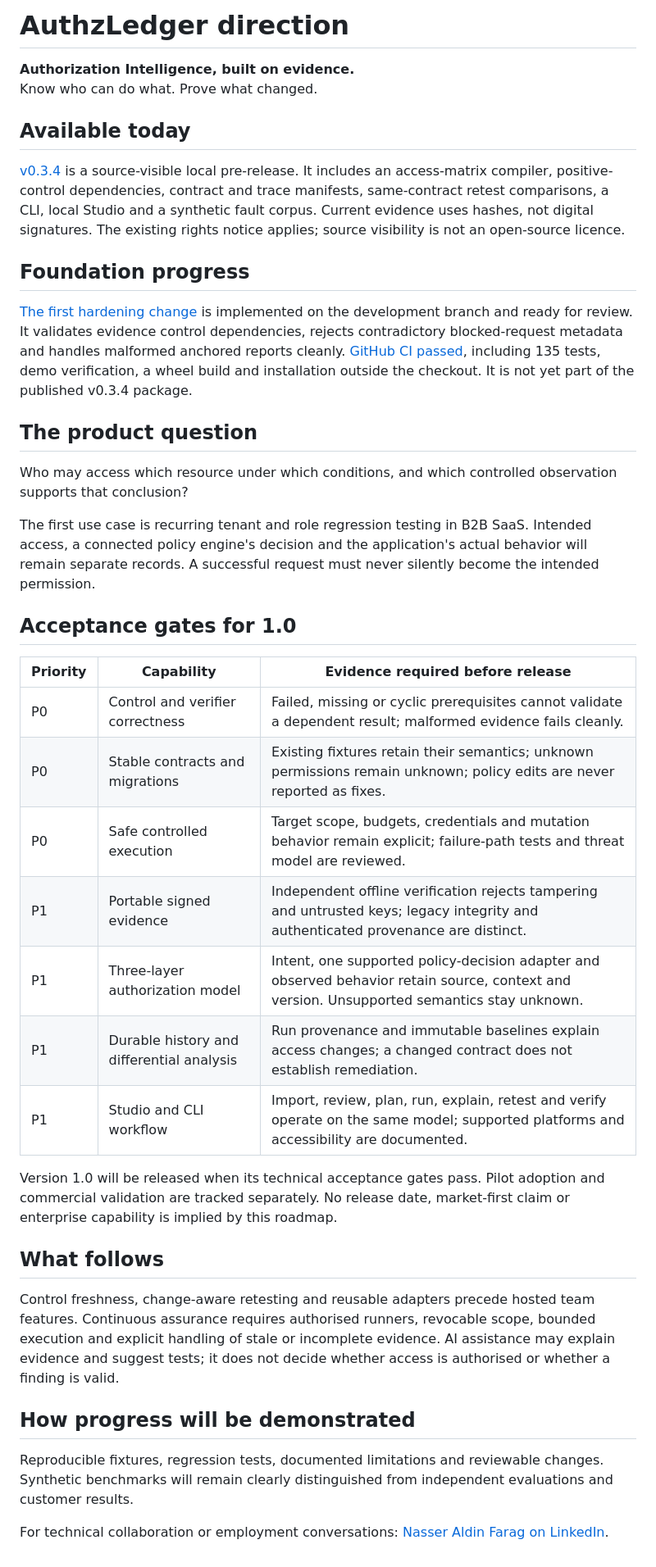
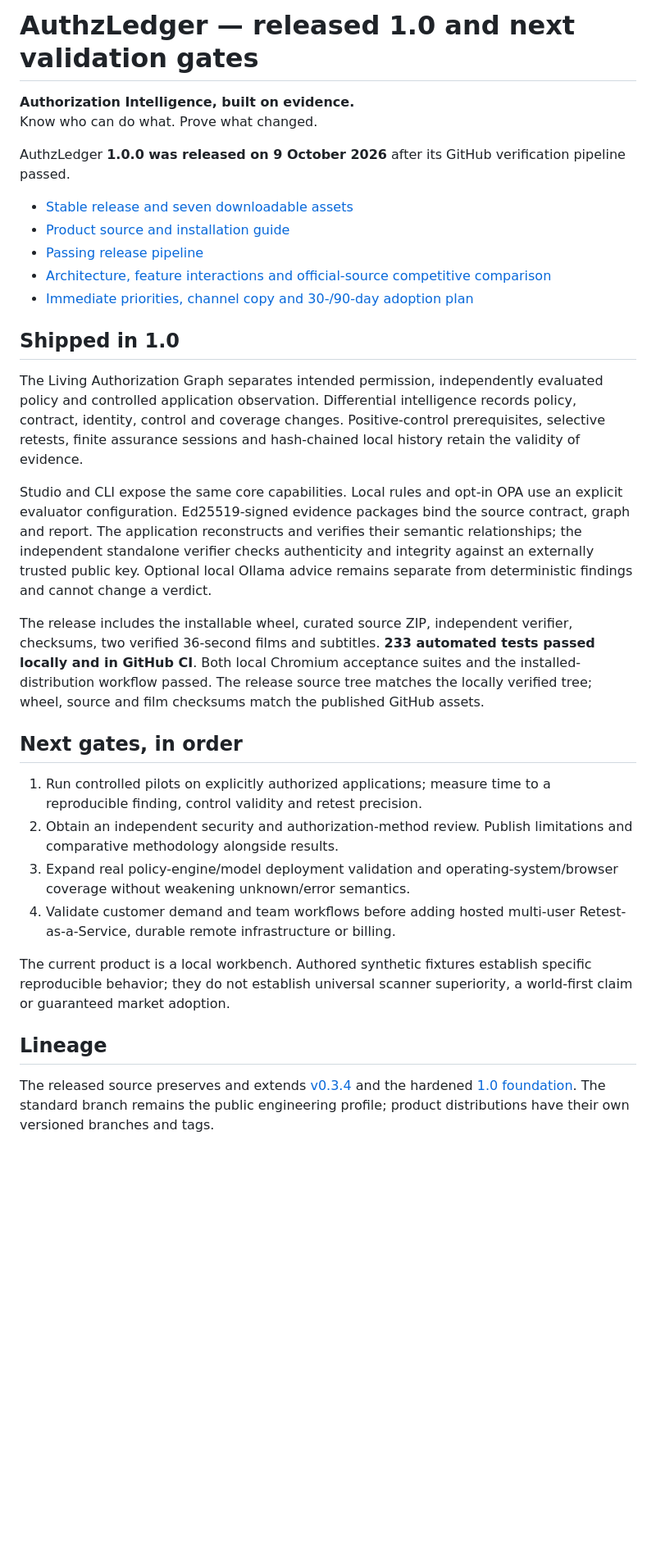
Before and after one commit to 0xFarag/0xFarag, a Markdown page: AUTHZLEDGER_DIRECTION.md, the part around the change. Shown at 82% size. GitHub-like rendering; blank space fills up the shorter version.

Commit message:
Record released AuthzLedger 1.0 and prioritized validation gates

```diff
--- a/AUTHZLEDGER_DIRECTION.md
+++ b/AUTHZLEDGER_DIRECTION.md
@@ -1,42 +1,33 @@
-# AuthzLedger direction
+# AuthzLedger — released 1.0 and next validation gates
 
 **Authorization Intelligence, built on evidence.**
 Know who can do what. Prove what changed.
 
-## Available today
+AuthzLedger **1.0.0 was released on 9 October 2026** after its GitHub verification pipeline passed.
 
-[v0.3.4](https://github.com/0xFarag/0xFarag/releases/tag/v0.3.4) is a source-visible local pre-release. It includes an access-matrix compiler, positive-control dependencies, contract and trace manifests, same-contract retest comparisons, a CLI, local Studio and a synthetic fault corpus. Current evidence uses hashes, not digital signatures. The existing rights notice applies; source visibility is not an open-source licence.
+- [Stable release and seven downloadable assets](https://github.com/0xFarag/0xFarag/releases/tag/v1.0.0)
+- [Product source and installation guide](https://github.com/0xFarag/0xFarag/tree/authzledger-v1.0.0)
+- [Passing release pipeline](https://github.com/0xFarag/0xFarag/actions/runs/37874324250)
+- [Architecture, feature interactions and official-source competitive comparison](https://github.com/0xFarag/0xFarag/blob/authzledger-v1.0.0/docs/product-1.0.md)
+- [Immediate priorities, channel copy and 30-/90-day adoption plan](https://github.com/0xFarag/0xFarag/blob/authzledger-v1.0.0/docs/launch-1.0.md)
 
-## Foundation progress
+## Shipped in 1.0
 
-[The first hardening change](https://github.com/0xFarag/0xFarag/pull/1) is implemented on the development branch and ready for review. It validates evidence control dependencies, rejects contradictory blocked-request metadata and handles malformed anchored reports cleanly. [GitHub CI passed](https://github.com/0xFarag/0xFarag/actions/runs/37869081944), including 135 tests, demo verification, a wheel build and installation outside the checkout. It is not yet part of the published v0.3.4 package.
+The Living Authorization Graph separates intended permission, independently evaluated policy and controlled application observation. Differential intelligence records policy, contract, identity, control and coverage changes. Positive-control prerequisites, selective retests, finite assurance sessions and hash-chained local history retain the validity of evidence.
 
-## The product question
+Studio and CLI expose the same core capabilities. Local rules and opt-in OPA use an explicit evaluator configuration. Ed25519-signed evidence packages bind the source contract, graph and report. The application reconstructs and verifies their semantic relationships; the independent standalone verifier checks authenticity and integrity against an externally trusted public key. Optional local Ollama advice remains separate from deterministic findings and cannot change a verdict.
 
-Who may access which resource under which conditions, and which controlled observation supports that conclusion?
+The release includes the installable wheel, curated source ZIP, independent verifier, checksums, two verified 36-second films and subtitles. **233 automated tests passed locally and in GitHub CI**. Both local Chromium acceptance suites and the installed-distribution workflow passed. The release source tree matches the locally verified tree; wheel, source and film checksums match the published GitHub assets.
 
-The first use case is recurring tenant and role regression testing in B2B SaaS. Intended access, a connected policy engine's decision and the application's actual behavior will remain separate records. A successful request must never silently become the intended permission.
+## Next gates, in order
 
-## Acceptance gates for 1.0
+1. Run controlled pilots on explicitly authorized applications; measure time to a reproducible finding, control validity and retest precision.
+2. Obtain an independent security and authorization-method review. Publish limitations and comparative methodology alongside results.
+3. Expand real policy-engine/model deployment validation and operating-system/browser coverage without weakening unknown/error semantics.
+4. Validate customer demand and team workflows before adding hosted multi-user Retest-as-a-Service, durable remote infrastructure or billing.
 
-| Priority | Capability | Evidence required before release |
-| --- | --- | --- |
-| P0 | Control and verifier correctness | Failed, missing or cyclic prerequisites cannot validate a dependent result; malformed evidence fails cleanly. |
-| P0 | Stable contracts and migrations | Existing fixtures retain their semantics; unknown permissions remain unknown; policy edits are never reported as fixes. |
-| P0 | Safe controlled execution | Target scope, budgets, credentials and mutation behavior remain explicit; failure-path tests and threat model are reviewed. |
-| P1 | Portable signed evidence | Independent offline verification rejects tampering and untrusted keys; legacy integrity and authenticated provenance are distinct. |
-| P1 | Three-layer authorization model | Intent, one supported policy-decision adapter and observed behavior retain source, context and version. Unsupported semantics stay unknown. |
-| P1 | Durable history and differential analysis | Run provenance and immutable baselines explain access changes; a changed contract does not establish remediation. |
-| P1 | Studio and CLI workflow | Import, review, plan, run, explain, retest and verify operate on the same model; supported platforms and accessibility are documented. |
+The current product is a local workbench. Authored synthetic fixtures establish specific reproducible behavior; they do not establish universal scanner superiority, a world-first claim or guaranteed market adoption.
 
-Version 1.0 will be released when its technical acceptance gates pass. Pilot adoption and commercial validation are tracked separately. No release date, market-first claim or enterprise capability is implied by this roadmap.
+## Lineage
 
-## What follows
-
-Control freshness, change-aware retesting and reusable adapters precede hosted team features. Continuous assurance requires authorised runners, revocable scope, bounded execution and explicit handling of stale or incomplete evidence. AI assistance may explain evidence and suggest tests; it does not decide whether access is authorised or whether a finding is valid.
-
-## How progress will be demonstrated
-
-Reproducible fixtures, regression tests, documented limitations and reviewable changes. Synthetic benchmarks will remain clearly distinguished from independent evaluations and customer results.
-
-For technical collaboration or employment conversations: [Nasser Aldin Farag on LinkedIn](https://www.linkedin.com/in/nasser-aldin-farag-974697412/).
+The released source preserves and extends [v0.3.4](https://github.com/0xFarag/0xFarag/releases/tag/v0.3.4) and the hardened [1.0 foundation](https://github.com/0xFarag/0xFarag/tree/authzledger-1.0-foundation). The standard branch remains the public engineering profile; product distributions have their own versioned branches and tags.
```
